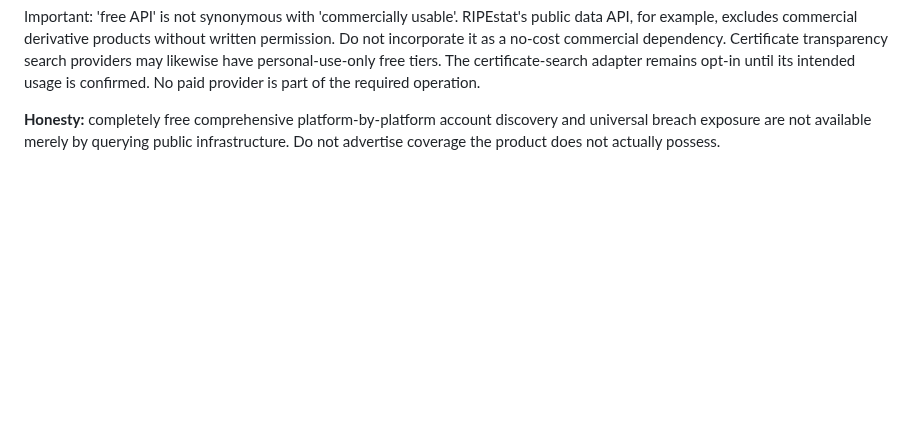
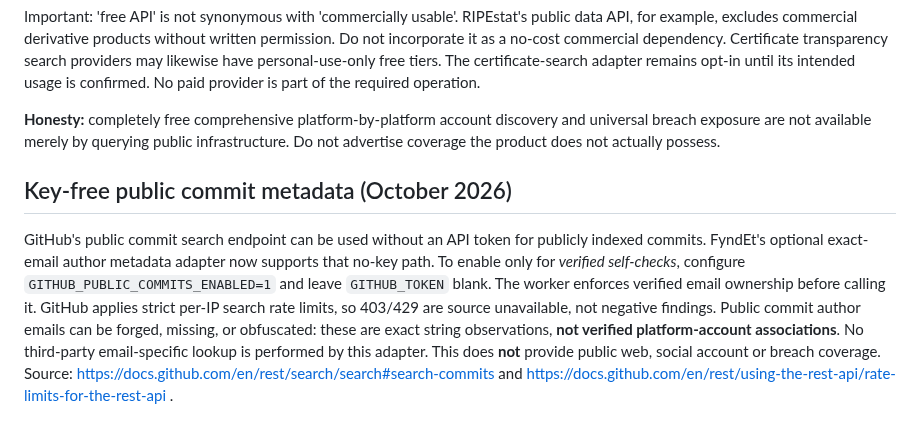
Before and after one commit to jonathanmahapa7/fyndet, a Markdown page: docs/DISCOVERY_COVERAGE.md, the part around the change. GitHub-like rendering; blank space fills up the shorter version.

Commit message:
docs: document zero-cost exact public commit evidence and coverage limitations

```diff
--- a/docs/DISCOVERY_COVERAGE.md
+++ b/docs/DISCOVERY_COVERAGE.md
@@ -56,3 +56,6 @@ The default paid-service product must not depend on commercial OSINT feeds or li
 Important: 'free API' is not synonymous with 'commercially usable'. RIPEstat's public data API, for example, excludes commercial derivative products without written permission. Do not incorporate it as a no-cost commercial dependency. Certificate transparency search providers may likewise have personal-use-only free tiers. The certificate-search adapter remains opt-in until its intended usage is confirmed. No paid provider is part of the required operation.
 
 **Honesty:** completely free comprehensive platform-by-platform account discovery and universal breach exposure are not available merely by querying public infrastructure. Do not advertise coverage the product does not actually possess.
+
+## Key-free public commit metadata (October 2026)
+GitHub's public commit search endpoint can be used without an API token for publicly indexed commits. FyndEt's optional exact-email author metadata adapter now supports that no-key path. To enable only for *verified self-checks*, configure `GITHUB_PUBLIC_COMMITS_ENABLED=1` and leave `GITHUB_TOKEN` blank. The worker enforces verified email ownership before calling it. GitHub applies strict per-IP search rate limits, so 403/429 are source unavailable, not negative findings. Public commit author emails can be forged, missing, or obfuscated: these are exact string observations, **not verified platform-account associations**. No third-party email-specific lookup is performed by this adapter. This does **not** provide public web, social account or breach coverage. Source: https://docs.github.com/en/rest/search/search#search-commits and https://docs.github.com/en/rest/using-the-rest-api/rate-limits-for-the-rest-api .
```
